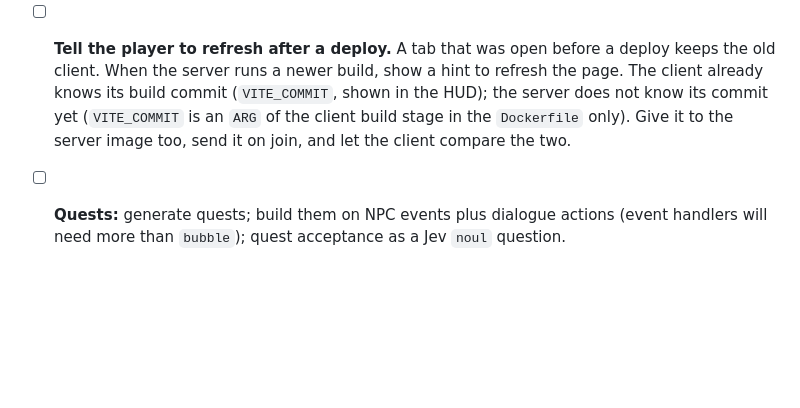
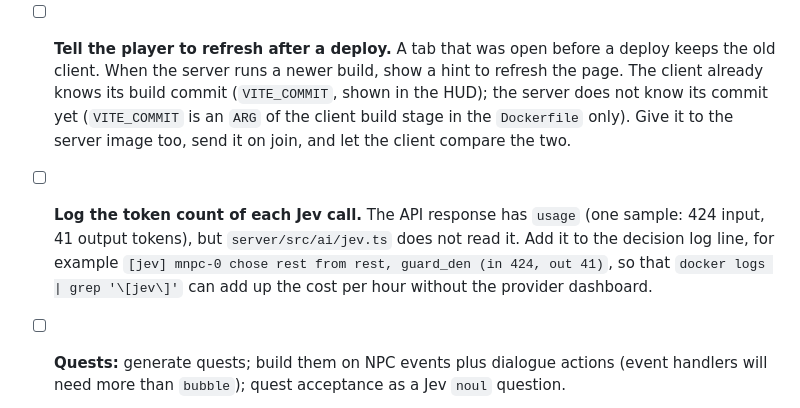
Before and after one commit to caasi/town-zero, a Markdown page: CLAUDE.md, the part around the change. Rendered like a GitHub page; blank space fills up the shorter version.

Commit message:
docs: add TODO to log the token count of each Jev call [skip ci]
Production used about 10.4M tokens in one night, and the only way to
see it was the provider dashboard. The API already returns usage per
call; logging it next to each decision lets the server logs give the
cost per hour.

Co-Authored-By: Claude Opus 5.5 <noreply@anthropic.com>

```diff
--- a/CLAUDE.md
+++ b/CLAUDE.md
@@ -137,4 +137,5 @@ Source of truth: `processTick` in `server/src/simulation/tick.ts`.
 - [ ] **Personality for AI NPCs:** add a trait to the Jev state and check with real runs that it changes choices (demo: random quests + NPCs with personality).
 - [ ] **RPG look for players and NPCs.** Agents are drawn as plain shapes now (`client/src/renderer.ts`). Give PCs and NPCs an RPG look: sprites by role and faction, facing direction, and states such as dead, talking and roaring.
 - [ ] **Tell the player to refresh after a deploy.** A tab that was open before a deploy keeps the old client. When the server runs a newer build, show a hint to refresh the page. The client already knows its build commit (`VITE_COMMIT`, shown in the HUD); the server does not know its commit yet (`VITE_COMMIT` is an `ARG` of the client build stage in the `Dockerfile` only). Give it to the server image too, send it on join, and let the client compare the two.
+- [ ] **Log the token count of each Jev call.** The API response has `usage` (one sample: 424 input, 41 output tokens), but `server/src/ai/jev.ts` does not read it. Add it to the decision log line, for example `[jev] mnpc-0 chose rest from rest, guard_den (in 424, out 41)`, so that `docker logs | grep '\[jev\]'` can add up the cost per hour without the provider dashboard.
 - [ ] **Quests:** generate quests; build them on NPC events plus dialogue actions (event handlers will need more than `bubble`); quest acceptance as a Jev `noul` question.
```
